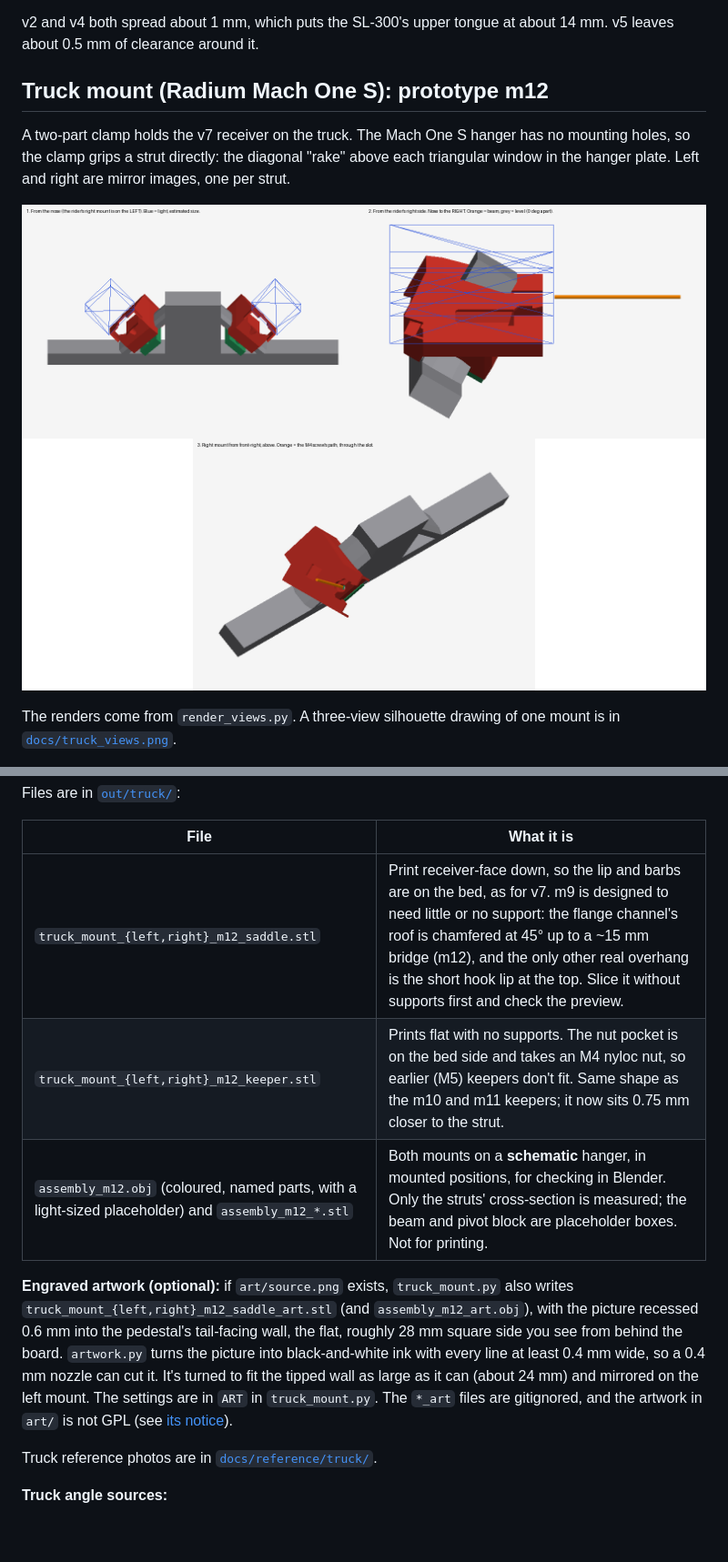
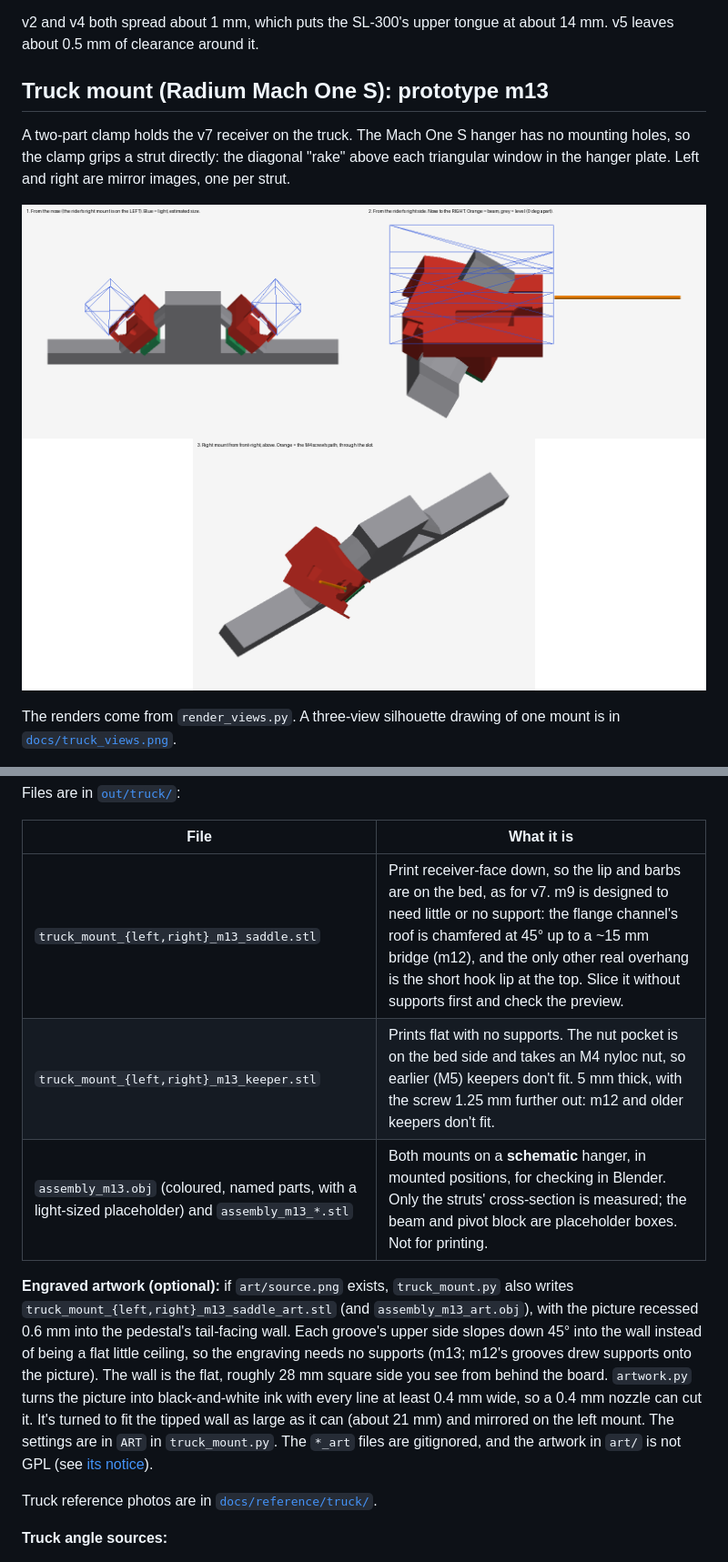
Before and after one commit to beadon/shredlight-mounts, a Markdown page: README.md, 2 parts joined by grey strips. Shown at 91% size. GitHub-like rendering; pictures changed too: docs/truck_render.png; blank space fills up the shorter version.

```diff
--- a/README.md
+++ b/README.md
@@ -48,7 +48,7 @@ Keep the corners at the top of the slot sharp. v6 rounded them, and the light lo
 
 v2 and v4 both spread about 1 mm, which puts the SL-300's upper tongue at about 14 mm. v5 leaves about 0.5 mm of clearance around it.
 
-## Truck mount (Radium Mach One S): prototype m12
+## Truck mount (Radium Mach One S): prototype m13
 
 A two-part clamp holds the v7 receiver on the truck. The Mach One S hanger has no mounting holes, so the clamp grips a strut directly: the diagonal "rake" above each triangular window in the hanger plate. Left and right are mirror images, one per strut.
 
@@ -80,11 +80,11 @@ Files are in [`out/truck/`](out/truck):
 
 | File | What it is |
 |---|---|
-| `truck_mount_{left,right}_m12_saddle.stl` | Print receiver-face down, so the lip and barbs are on the bed, as for v7. m9 is designed to need little or no support: the flange channel's roof is chamfered at 45° up to a ~15 mm bridge (m12), and the only other real overhang is the short hook lip at the top. Slice it without supports first and check the preview. |
-| `truck_mount_{left,right}_m12_keeper.stl` | Prints flat with no supports. The nut pocket is on the bed side and takes an M4 nyloc nut, so earlier (M5) keepers don't fit. Same shape as the m10 and m11 keepers; it now sits 0.75 mm closer to the strut. |
-| `assembly_m12.obj` (coloured, named parts, with a light-sized placeholder) and `assembly_m12_*.stl` | Both mounts on a **schematic** hanger, in mounted positions, for checking in Blender. Only the struts' cross-section is measured; the beam and pivot block are placeholder boxes. Not for printing. |
+| `truck_mount_{left,right}_m13_saddle.stl` | Print receiver-face down, so the lip and barbs are on the bed, as for v7. m9 is designed to need little or no support: the flange channel's roof is chamfered at 45° up to a ~15 mm bridge (m12), and the only other real overhang is the short hook lip at the top. Slice it without supports first and check the preview. |
+| `truck_mount_{left,right}_m13_keeper.stl` | Prints flat with no supports. The nut pocket is on the bed side and takes an M4 nyloc nut, so earlier (M5) keepers don't fit. 5 mm thick, with the screw 1.25 mm further out: m12 and older keepers don't fit. |
+| `assembly_m13.obj` (coloured, named parts, with a light-sized placeholder) and `assembly_m13_*.stl` | Both mounts on a **schematic** hanger, in mounted positions, for checking in Blender. Only the struts' cross-section is measured; the beam and pivot block are placeholder boxes. Not for printing. |
 
-**Engraved artwork (optional):** if `art/source.png` exists, `truck_mount.py` also writes `truck_mount_{left,right}_m12_saddle_art.stl` (and `assembly_m12_art.obj`), with the picture recessed 0.6 mm into the pedestal's tail-facing wall, the flat, roughly 28 mm square side you see from behind the board. `artwork.py` turns the picture into black-and-white ink with every line at least 0.4 mm wide, so a 0.4 mm nozzle can cut it. It's turned to fit the tipped wall as large as it can (about 24 mm) and mirrored on the left mount. The settings are in `ART` in `truck_mount.py`. The `*_art` files are gitignored, and the artwork in `art/` is not GPL (see [its notice](art/NOTICE.md)).
+**Engraved artwork (optional):** if `art/source.png` exists, `truck_mount.py` also writes `truck_mount_{left,right}_m13_saddle_art.stl` (and `assembly_m13_art.obj`), with the picture recessed 0.6 mm into the pedestal's tail-facing wall. Each groove's upper side slopes down 45° into the wall instead of being a flat little ceiling, so the engraving needs no supports (m13; m12's grooves drew supports onto the picture). The wall is the flat, roughly 28 mm square side you see from behind the board. `artwork.py` turns the picture into black-and-white ink with every line at least 0.4 mm wide, so a 0.4 mm nozzle can cut it. It's turned to fit the tipped wall as large as it can (about 21 mm) and mirrored on the left mount. The settings are in `ART` in `truck_mount.py`. The `*_art` files are gitignored, and the artwork in `art/` is not GPL (see [its notice](art/NOTICE.md)).
 
 Truck reference photos are in [`docs/reference/truck/`](docs/reference/truck).
 
```
Also changed, not shown: other parts of README.md (+5 -4 lines), 13 other files.
